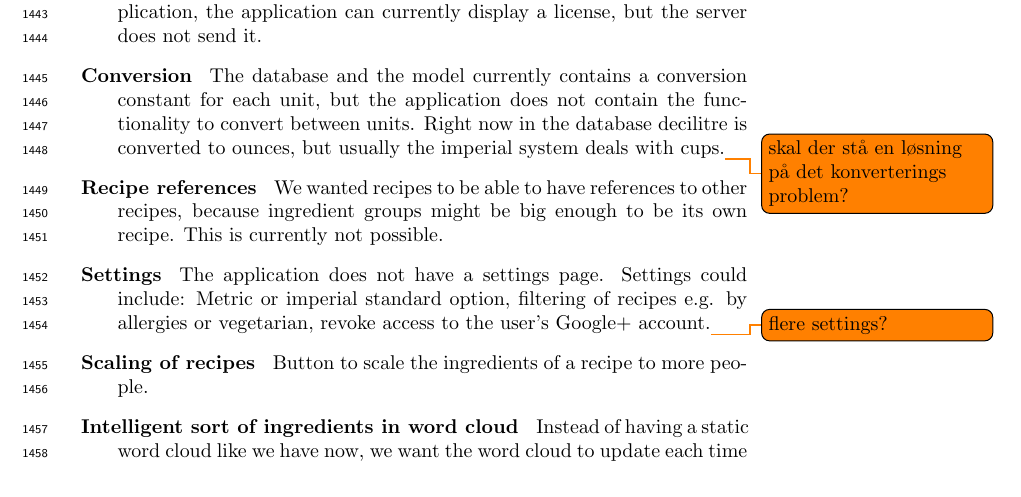
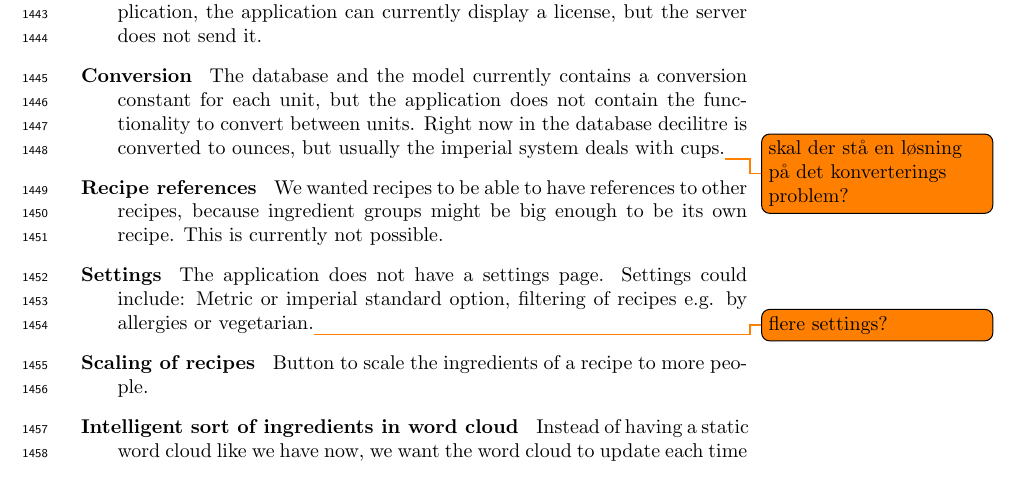
Before and after one commit to figa12/food-report, a LaTeX thesis (master.tex, which reads tex/future_work.tex): part of page 75 of 91, cut so that both start at the same text. Compiled offline with pdfLaTeX.

Commit message:
Rettelese

```diff
--- a/tex/future_work.tex
+++ b/tex/future_work.tex
@@ -17,7 +17,7 @@ Due to time constraints in our project we have notmanaged to implement all funct
 
 \item[Recipe references] We wanted recipes to be able to have references to other recipes, because ingredient groups might be big enough to be its own recipe. This is currently not possible.
 
-\item[Settings] The application does not have a settings page. Settings could include: Metric or imperial standard option, filtering of recipes e.g. by allergies or vegetarian, revoke access to the user's Google+ account.\todo{flere settings?}
+\item[Settings] The application does not have a settings page. Settings could include: Metric or imperial standard option, filtering of recipes e.g. by allergies or vegetarian.\todo{flere settings?}
 
 \item[Scaling of recipes] Button to scale the ingredients of a recipe to more people.
 
```
